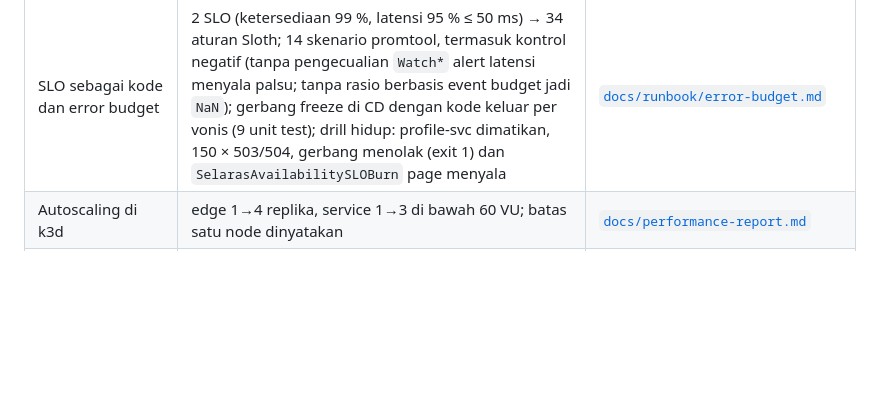
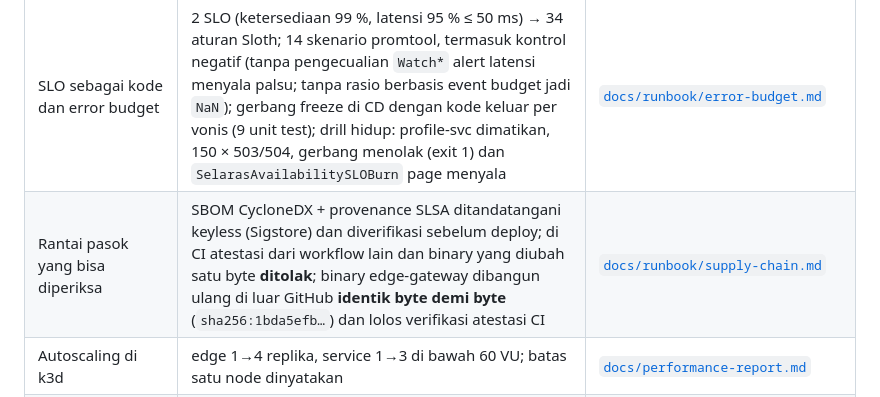
Before and after one commit to muhananaufal/selaras-platform-go, a Markdown page: README.md, the part around the change. GitHub-like rendering; blank space fills up the shorter version.

```diff
--- a/README.md
+++ b/README.md
@@ -66,6 +66,7 @@ Apa yang benar-benar terjadi, termasuk yang gagal: [RFC-999](docs/rfc/RFC-999-re
 | Backup dipulihkan, bukan diasumsikan | 29 detik dari stop sampai gateway siap; 40 pengguna, 1.671 penilaian utuh; e2e hijau sesudahnya | [`docs/runbook/restore-drill.md`](docs/runbook/restore-drill.md) |
 | Migrasi skema tanpa downtime | expand (kolom nullable, backfill, indeks `CONCURRENTLY`) lalu contract di bawah lalu lintas nyata: 662 request, 0 gagal; kontrol negatif (rename kolom yang dipakai) membuat 266 dari 700 gagal; migrasi baru di-lint squawk di CI dengan gerbang yang dibuktikan menolak | [`docs/runbook/migrations.md`](docs/runbook/migrations.md) |
 | SLO sebagai kode dan error budget | 2 SLO (ketersediaan 99 %, latensi 95 % ≤ 50 ms) → 34 aturan Sloth; 14 skenario promtool, termasuk kontrol negatif (tanpa pengecualian `Watch*` alert latensi menyala palsu; tanpa rasio berbasis event budget jadi `NaN`); gerbang freeze di CD dengan kode keluar per vonis (9 unit test); drill hidup: profile-svc dimatikan, 150 × 503/504, gerbang menolak (exit 1) dan `SelarasAvailabilitySLOBurn` page menyala | [`docs/runbook/error-budget.md`](docs/runbook/error-budget.md) |
+| Rantai pasok yang bisa diperiksa | SBOM CycloneDX + provenance SLSA ditandatangani keyless (Sigstore) dan diverifikasi sebelum deploy; di CI atestasi dari workflow lain dan binary yang diubah satu byte **ditolak**; binary edge-gateway dibangun ulang di luar GitHub **identik byte demi byte** (`sha256:1bda5efb…`) dan lolos verifikasi atestasi CI | [`docs/runbook/supply-chain.md`](docs/runbook/supply-chain.md) |
 | Autoscaling di k3d | edge 1→4 replika, service 1→3 di bawah 60 VU; batas satu node dinyatakan | [`docs/performance-report.md`](docs/performance-report.md) |
 | Koneksi Postgres saat replika bertambah | PgBouncer mode transaksi: ≤ 64 koneksi ke Postgres berapa pun replikanya; replika baca lag 10 ms | [`docs/db-connections.md`](docs/db-connections.md) |
 | Token LLM sungguhan | Diukur dari `usageMetadata` Gemini: token "pikiran" model 3.x 3–4× token jawaban | [`docs/finops.md`](docs/finops.md) |
```
Also changed, not shown: docs/runbook/deploy.md (+11 -4 lines), docs/runbook/supply-chain.md (added, +98 -0 lines).
